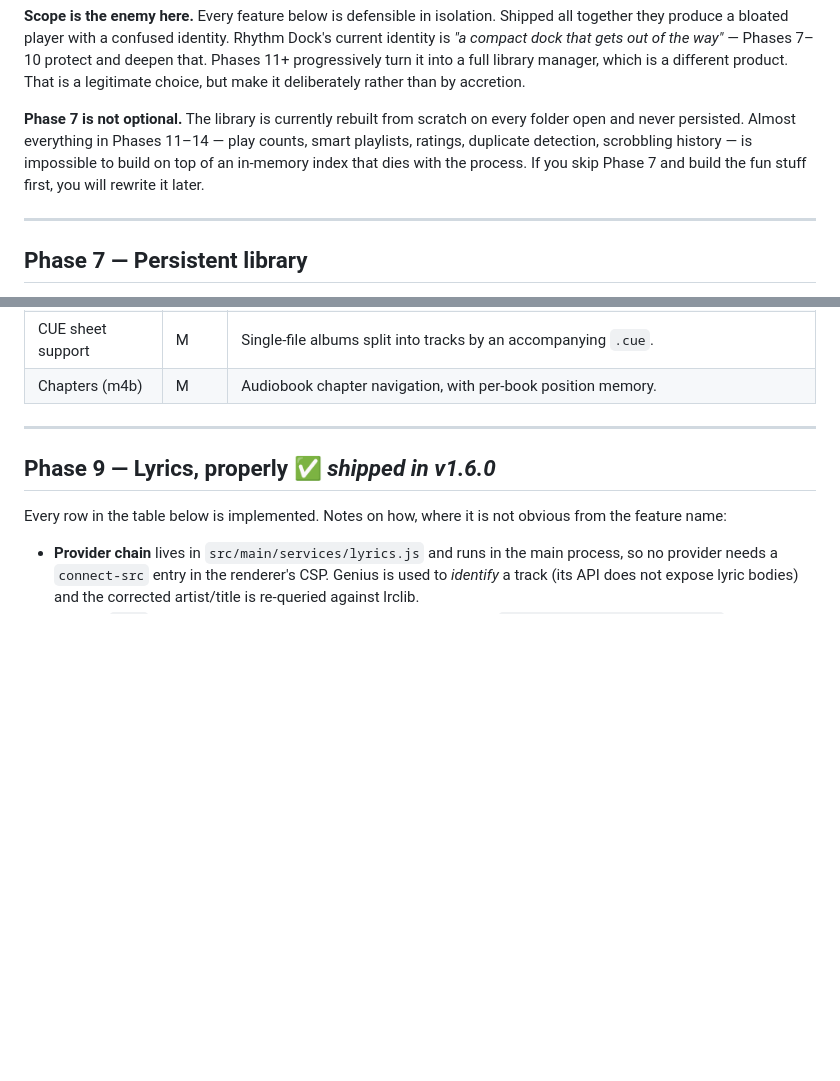
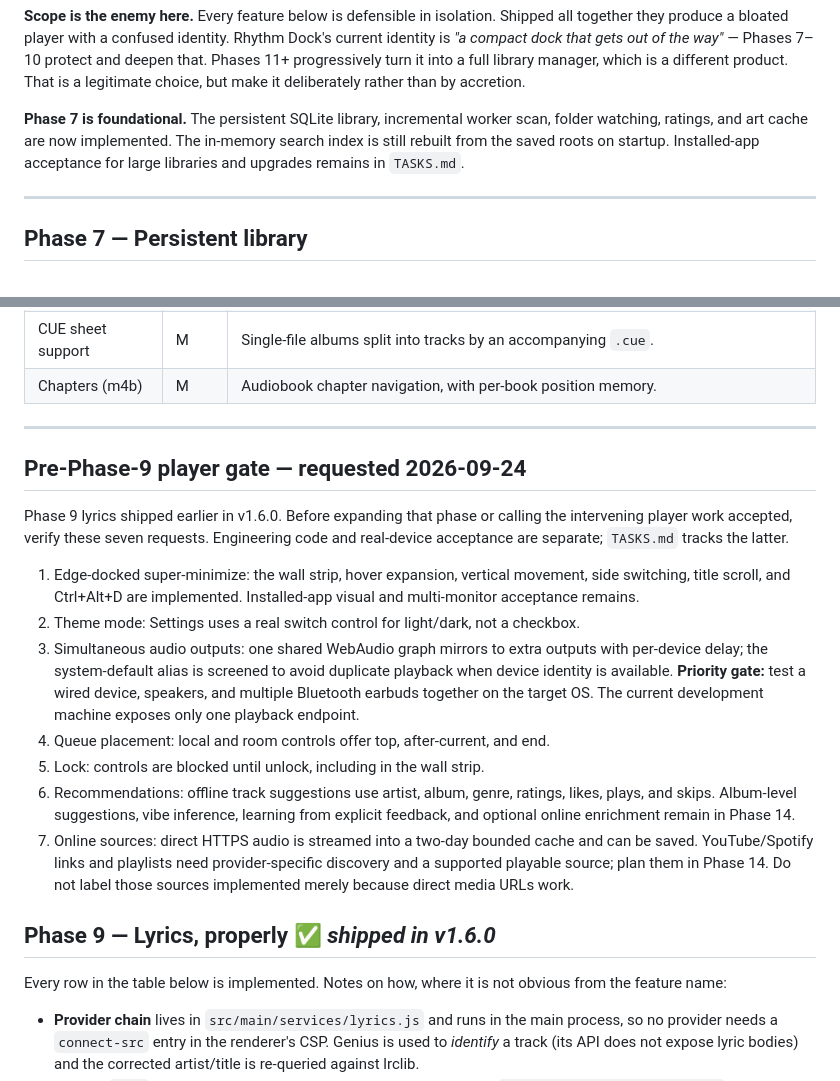
Before and after one commit to bestmahdi2/rhythm-dock-electron, a Markdown page: docs/ROADMAP.md, 2 parts joined by grey strips. GitHub-like rendering; blank space fills up the shorter version.

Commit message:
Track pre-Phase-9 acceptance and roadmap gaps

```diff
--- a/docs/ROADMAP.md
+++ b/docs/ROADMAP.md
@@ -30,11 +30,10 @@ Phases 7–10 protect and deepen that. Phases 11+ progressively turn it into a
 full library manager, which is a different product. That is a legitimate choice,
 but make it deliberately rather than by accretion.
 
-**Phase 7 is not optional.** The library is currently rebuilt from scratch on
-every folder open and never persisted. Almost everything in Phases 11–14 —
-play counts, smart playlists, ratings, duplicate detection, scrobbling history —
-is impossible to build on top of an in-memory index that dies with the process.
-If you skip Phase 7 and build the fun stuff first, you will rewrite it later.
+**Phase 7 is foundational.** The persistent SQLite library, incremental worker
+scan, folder watching, ratings, and art cache are now implemented. The in-memory
+search index is still rebuilt from the saved roots on startup. Installed-app
+acceptance for large libraries and upgrades remains in `TASKS.md`.
 
 ---
 
@@ -79,6 +78,31 @@ earns credibility with people who care about audio.
 | Chapters (m4b) | M | Audiobook chapter navigation, with per-book position memory. |
 
 ---
+
+## Pre-Phase-9 player gate — requested 2026-09-24
+
+Phase 9 lyrics shipped earlier in v1.6.0. Before expanding that phase or calling
+the intervening player work accepted, verify these seven requests. Engineering
+code and real-device acceptance are separate; `TASKS.md` tracks the latter.
+
+1. Edge-docked super-minimize: the wall strip, hover expansion, vertical movement,
+   side switching, title scroll, and Ctrl+Alt+D are implemented. Installed-app
+   visual and multi-monitor acceptance remains.
+2. Theme mode: Settings uses a real switch control for light/dark, not a checkbox.
+3. Simultaneous audio outputs: one shared WebAudio graph mirrors to extra outputs
+   with per-device delay; the system-default alias is screened to avoid duplicate
+   playback when device identity is available. **Priority gate:** test a wired
+   device, speakers, and multiple Bluetooth earbuds together on the target OS.
+   The current development machine exposes only one playback endpoint.
+4. Queue placement: local and room controls offer top, after-current, and end.
+5. Lock: controls are blocked until unlock, including in the wall strip.
+6. Recommendations: offline track suggestions use artist, album, genre, ratings,
+   likes, plays, and skips. Album-level suggestions, vibe inference, learning from
+   explicit feedback, and optional online enrichment remain in Phase 14.
+7. Online sources: direct HTTPS audio is streamed into a two-day bounded cache
+   and can be saved. YouTube/Spotify links and playlists need provider-specific
+   discovery and a supported playable source; plan them in Phase 14. Do not label
+   those sources implemented merely because direct media URLs work.
 
 ## Phase 9 — Lyrics, properly ✅ *shipped in v1.6.0*
 
```
Also changed, not shown: TASKS.md (+7 -7 lines).
